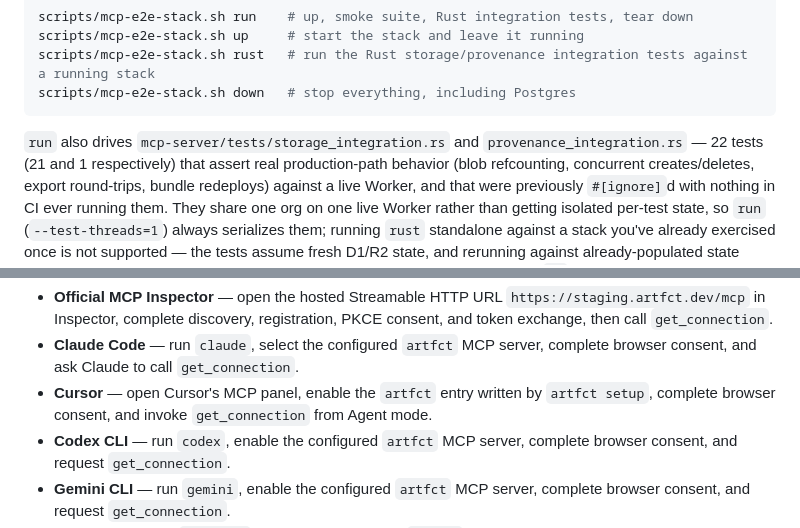
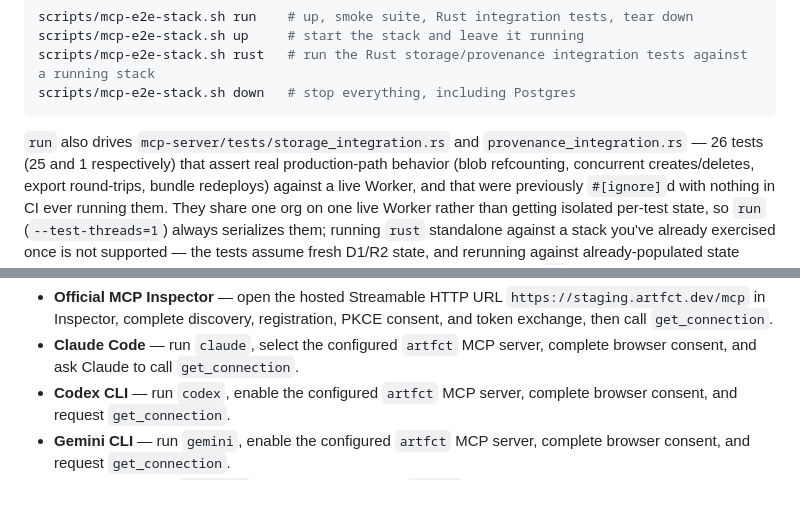
Before and after one commit to rubybear-lgtm/artfct, a Markdown page: docs/mcp-cli-runbook.md, 2 parts joined by grey strips. Drawn GitHub-style; blank space fills up the shorter version.

````diff
--- a/docs/mcp-cli-runbook.md
+++ b/docs/mcp-cli-runbook.md
@@ -291,7 +291,7 @@ scripts/mcp-e2e-stack.sh down   # stop everything, including Postgres
 ```
 
 `run` also drives `mcp-server/tests/storage_integration.rs` and
-`provenance_integration.rs` — 22 tests (21 and 1 respectively) that assert
+`provenance_integration.rs` — 26 tests (25 and 1 respectively) that assert
 real production-path behavior (blob refcounting, concurrent creates/deletes,
 export round-trips, bundle redeploys) against a live Worker, and that were
 previously `#[ignore]`d with nothing in CI ever running them. They share one
@@ -503,9 +504,6 @@ read-only tool such as `list_collections` from that client:
   registration, PKCE consent, and token exchange, then call `get_connection`.
 - **Claude Code** — run `claude`, select the configured `artfct` MCP server,
   complete browser consent, and ask Claude to call `get_connection`.
-- **Cursor** — open Cursor's MCP panel, enable the `artfct` entry written by
-  `artfct setup`, complete browser consent, and invoke `get_connection` from
-  Agent mode.
 - **Codex CLI** — run `codex`, enable the configured `artfct` MCP server,
   complete browser consent, and request `get_connection`.
 - **Gemini CLI** — run `gemini`, enable the configured `artfct` MCP server,
````
Also changed, not shown: other parts of docs/mcp-cli-runbook.md (+22 -20 lines).
